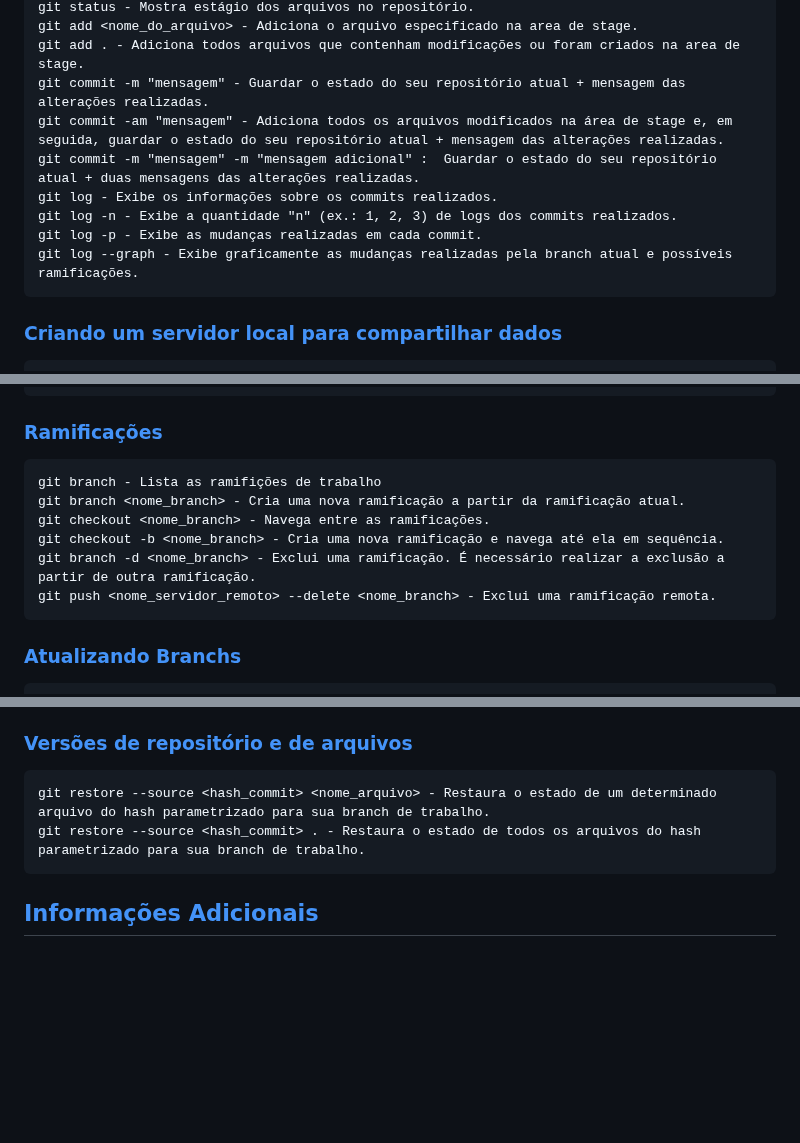
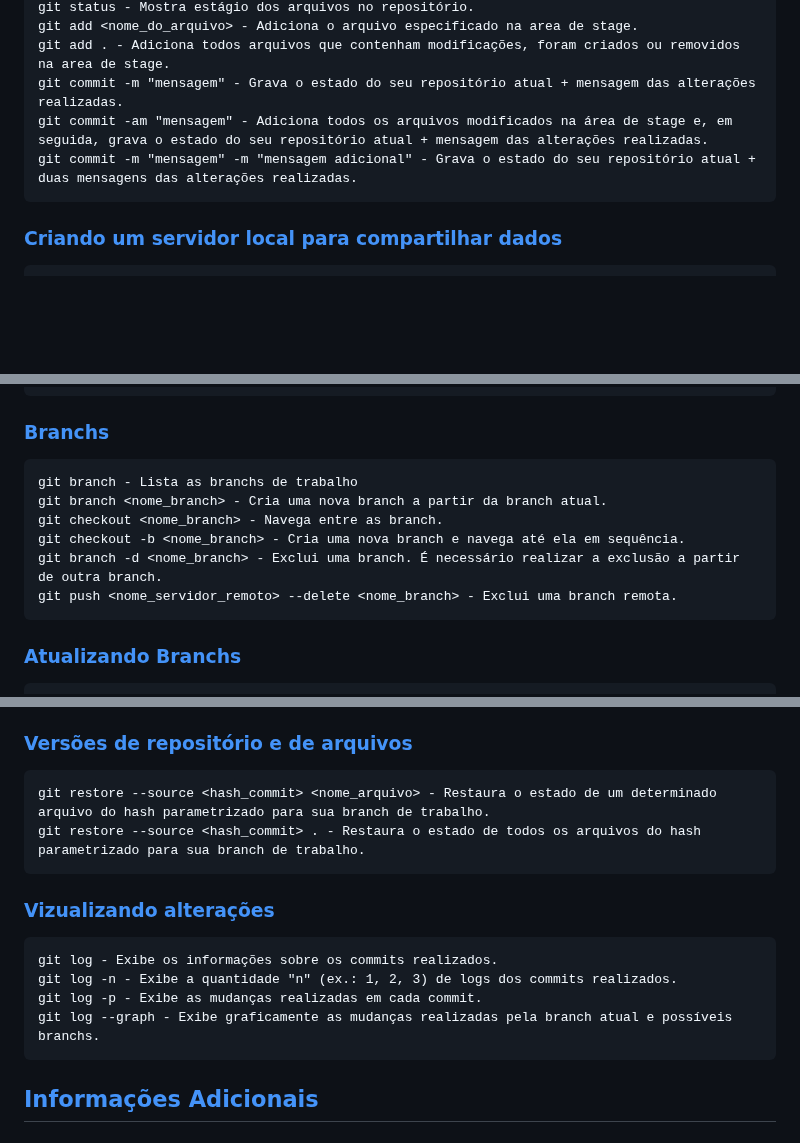
Before and after one commit to guifdsk/curso-alura-git-github, a Markdown page: README.md, 3 parts joined by grey strips. Drawn GitHub-style; blank space fills up the shorter version.

Commit message:
doc: organizando topicos e corrigindo textos

````diff
--- a/README.md
+++ b/README.md
@@ -27,13 +27,9 @@ touch - Cria um arquivo.
 git status - Mostra estágio dos arquivos no repositório.
 git add <nome_do_arquivo> - Adiciona o arquivo especificado na area de stage.
-git add . - Adiciona todos arquivos que contenham modificações ou foram criados na area de stage.
-git commit -m "mensagem" - Guardar o estado do seu repositório atual + mensagem das alterações realizadas.
-git commit -am "mensagem" - Adiciona todos os arquivos modificados na área de stage e, em seguida, guardar o estado do seu repositório atual + mensagem das alterações realizadas.
-git commit -m "mensagem" -m "mensagem adicional" :  Guardar o estado do seu repositório atual + duas mensagens das alterações realizadas.
-git log - Exibe os informações sobre os commits realizados.
-git log -n - Exibe a quantidade "n" (ex.: 1, 2, 3) de logs dos commits realizados.
-git log -p - Exibe as mudanças realizadas em cada commit.
-git log --graph - Exibe graficamente as mudanças realizadas pela branch atual e possíveis ramificações.
+git add . - Adiciona todos arquivos que contenham modificações, foram criados ou removidos na area de stage.
+git commit -m "mensagem" - Grava o estado do seu repositório atual + mensagem das alterações realizadas.
+git commit -am "mensagem" - Adiciona todos os arquivos modificados na área de stage e, em seguida, grava o estado do seu repositório atual + mensagem das alterações realizadas.
+git commit -m "mensagem" -m "mensagem adicional" - Grava o estado do seu repositório atual + duas mensagens das alterações realizadas.
 ```
 
 ### [Criando um servidor local para compartilhar dados](#0) <a id='1.3'></a>
@@ -53,14 +49,14 @@ git pull <nome_servidor_remoto> <nome_branch > - Traz referências do repositór
 git push <nome_servidor_remoto> <nome_branch > - Envia para o repositório remoto as modificações locais.
 ```
 
-### [Ramificações](#0) <a id='1.5'></a>
+### [Branchs](#0) <a id='1.5'></a>
 ```
-git branch - Lista as ramifições de trabalho
-git branch <nome_branch> - Cria uma nova ramificação a partir da ramificação atual.
-git checkout <nome_branch> - Navega entre as ramificações.
-git checkout -b <nome_branch> - Cria uma nova ramificação e navega até ela em sequência.
-git branch -d <nome_branch> - Exclui uma ramificação. É necessário realizar a exclusão a partir de outra ramificação.
-git push <nome_servidor_remoto> --delete <nome_branch> - Exclui uma ramificação remota.
+git branch - Lista as branchs de trabalho
+git branch <nome_branch> - Cria uma nova branch a partir da branch atual.
+git checkout <nome_branch> - Navega entre as branch.
+git checkout -b <nome_branch> - Cria uma nova branch e navega até ela em sequência.
+git branch -d <nome_branch> - Exclui uma branch. É necessário realizar a exclusão a partir de outra branch.
+git push <nome_servidor_remoto> --delete <nome_branch> - Exclui uma branch remota.
 ```
 
 ### [Atualizando Branchs](#0) <a id='1.6'></a>
@@ -86,6 +82,14 @@ git restore --source <hash_commit> <nome_arquivo> - Restaura o estado de um dete
 git restore --source <hash_commit> . - Restaura o estado de todos os arquivos do hash parametrizado para sua branch de trabalho.
 ```
 
+### [Vizualizando alterações](#0) <a id='1.9'></a>
+```
+git log - Exibe os informações sobre os commits realizados.
+git log -n - Exibe a quantidade "n" (ex.: 1, 2, 3) de logs dos commits realizados.
+git log -p - Exibe as mudanças realizadas em cada commit.
+git log --graph - Exibe graficamente as mudanças realizadas pela branch atual e possíveis branchs.
+```
+
 ## [Informações Adicionais](#0) <a id='2'></a>
 
 ### [Estágios de modificação dos arquivos no repositório](#0) <a id='2.1'></a>
````
Also changed, not shown: other parts of README.md (+1 -1 lines).
